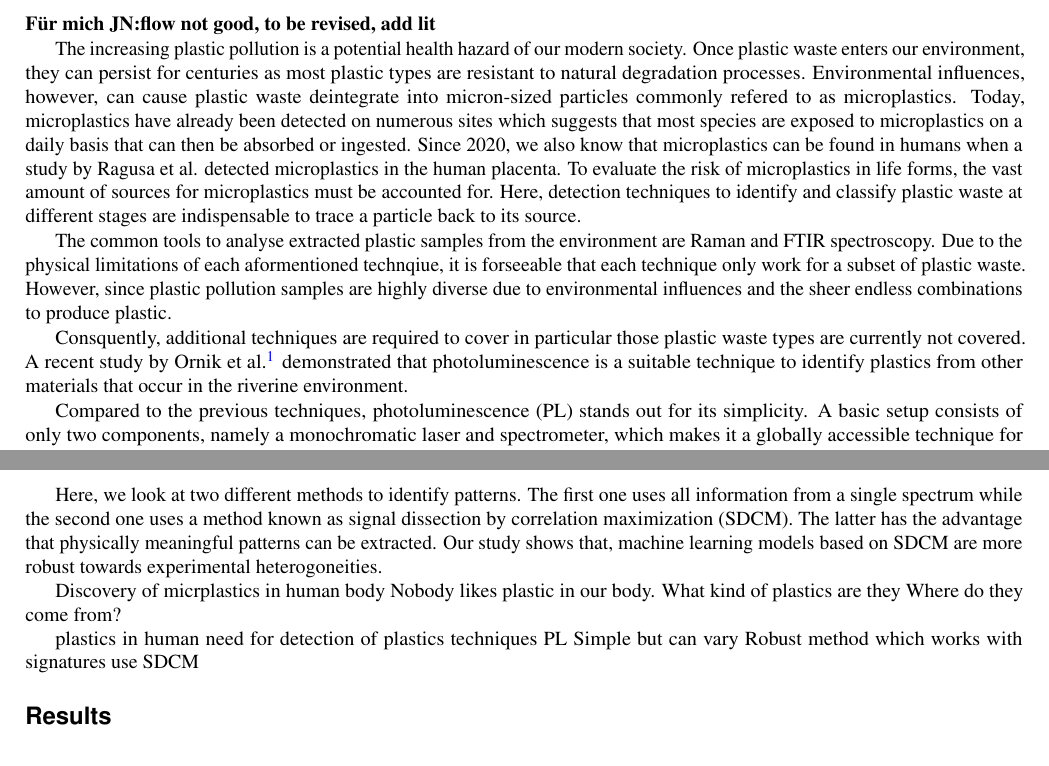
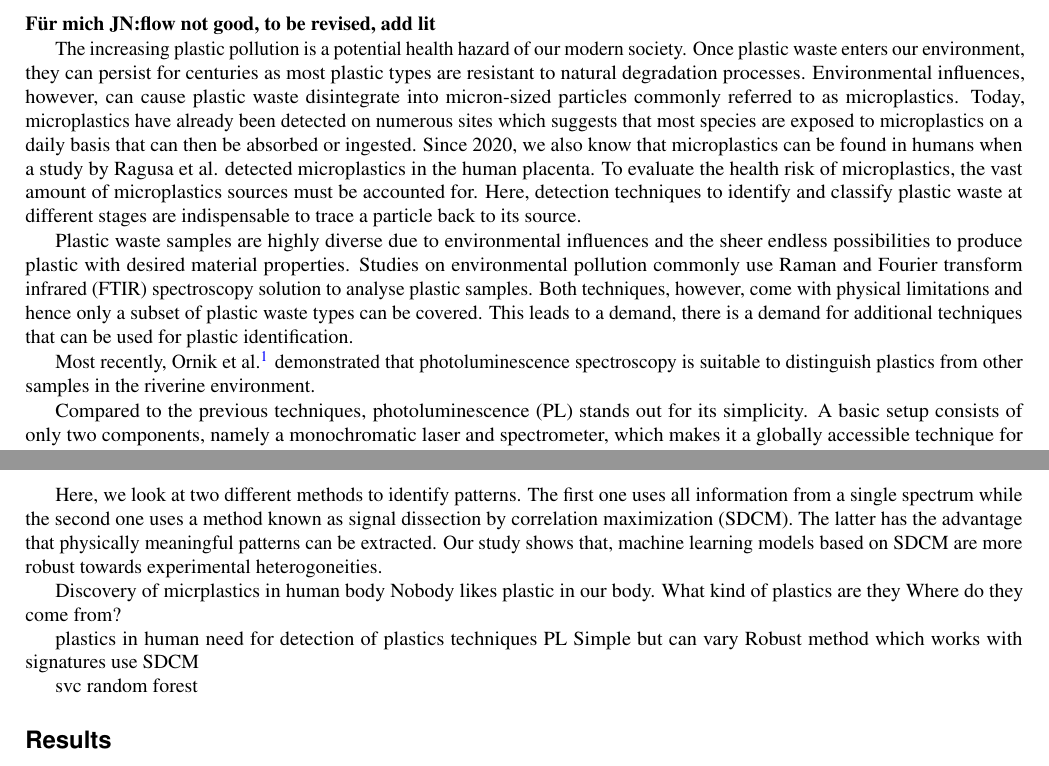
Before and after one commit to jnlnguyen/PaperSDCM, a LaTeX paper (main.tex, which reads introduction.tex): two parts of pages 1 and 2 of 4, joined at a grey line, cut so that both start at the same text. Compiled offline with pdfLaTeX.

Commit message:
Intro update

```diff
--- a/introduction.tex
+++ b/introduction.tex
@@ -3,18 +3,18 @@
 
 The increasing plastic pollution is a potential health hazard of our modern society.
 Once plastic waste enters our environment, they can persist for centuries as most plastic types are resistant to natural degradation processes.
-Environmental influences, however, can cause plastic waste deintegrate into micron-sized particles commonly refered to as microplastics.
+Environmental influences, however, can cause plastic waste disintegrate into micron-sized particles commonly referred to as microplastics.
 Today, microplastics have already been detected on numerous sites which suggests that most species are exposed to microplastics on a daily basis that can then be absorbed or ingested.
 Since 2020, we also know that microplastics can be found in humans when a study by Ragusa et al. detected microplastics in the human placenta.
-To evaluate the risk of microplastics in life forms, the vast amount of sources for microplastics must be accounted for.
+To evaluate the health risk of microplastics, the vast amount of microplastics sources must be accounted for.
 Here, detection techniques to identify and classify plastic waste at different stages are indispensable to trace a particle back to its source.
 
-The common tools to analyse extracted plastic samples from the environment are Raman and FTIR spectroscopy.
-Due to the physical limitations of each aformentioned technqiue, it is forseeable that each technique only work for a subset of plastic waste.
-However, since plastic pollution samples are highly diverse due to environmental influences and the sheer endless combinations to produce plastic.
+Plastic waste samples are highly diverse due to environmental influences and the sheer endless possibilities to produce plastic with desired material properties.
+Studies on environmental pollution commonly use Raman and Fourier transform infrared (FTIR) spectroscopy solution to analyse plastic samples.
+Both techniques, however, come with physical limitations and hence only a subset of plastic waste types can be covered.
+This leads to a demand, there is a demand for additional techniques that can be used for plastic identification.
 
-Consquently, additional techniques are required to cover in particular those plastic waste types are currently not covered.
-A recent study by Ornik et al. \cite{Ornik2020} demonstrated that photoluminescence is a suitable technique to identify plastics from other materials that occur in the riverine environment.
+Most recently, Ornik et al. \cite{Ornik2020} demonstrated that photoluminescence spectroscopy is suitable to distinguish plastics from other samples in the riverine environment.
 
 Compared to the previous techniques, photoluminescence (PL) stands out for its simplicity.
 A basic setup consists of only two components, namely a monochromatic laser and spectrometer, which makes it a globally accessible technique for microplastic identification.
@@ -46,3 +46,7 @@ PL
 Simple but can vary
 Robust method which works with signatures
 use SDCM
+
+
+svc
+random forest
```
